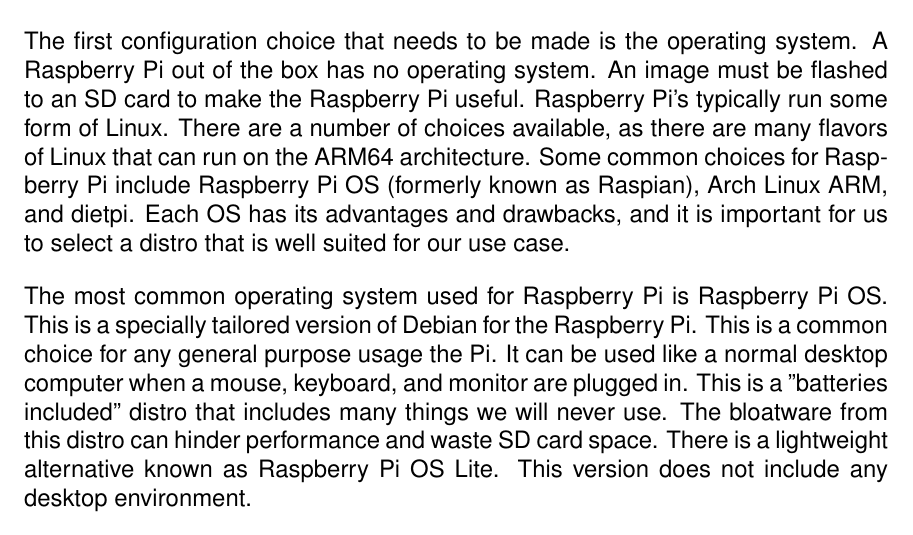
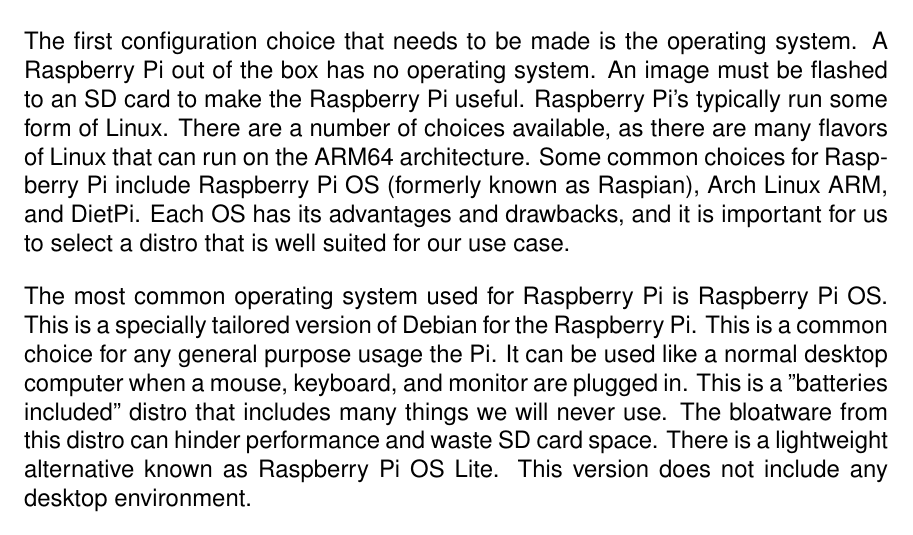
Before and after one commit to sam-sam98/MIDI-Autofill, a LaTeX document (final-design-document/finaldesigndoc.tex, which reads final-design-document/research.tex): part of page 8 of 14, cut so that both start at the same text. Compiled offline with pdfLaTeX.

Commit message:
Fix capitalization of DietPi

```diff
--- a/final-design-document/research.tex
+++ b/final-design-document/research.tex
@@ -38,7 +38,7 @@
 the Raspberry Pi useful. Raspberry Pi's typically run some form of Linux. There are a
 number of choices available, as there are many flavors of Linux that can run on the ARM64
 architecture. Some common choices for Raspberry Pi include Raspberry Pi OS (formerly known
-as Raspian), Arch Linux ARM, and dietpi. Each OS has its advantages and drawbacks, and it
+as Raspian), Arch Linux ARM, and DietPi. Each OS has its advantages and drawbacks, and it
 is important for us to select a distro that is well suited for our use case.
 
 The most common operating system used for Raspberry Pi is Raspberry Pi OS. This is a
```
Also changed, not shown: final-design-document/finaldesigndoc.pdf.
